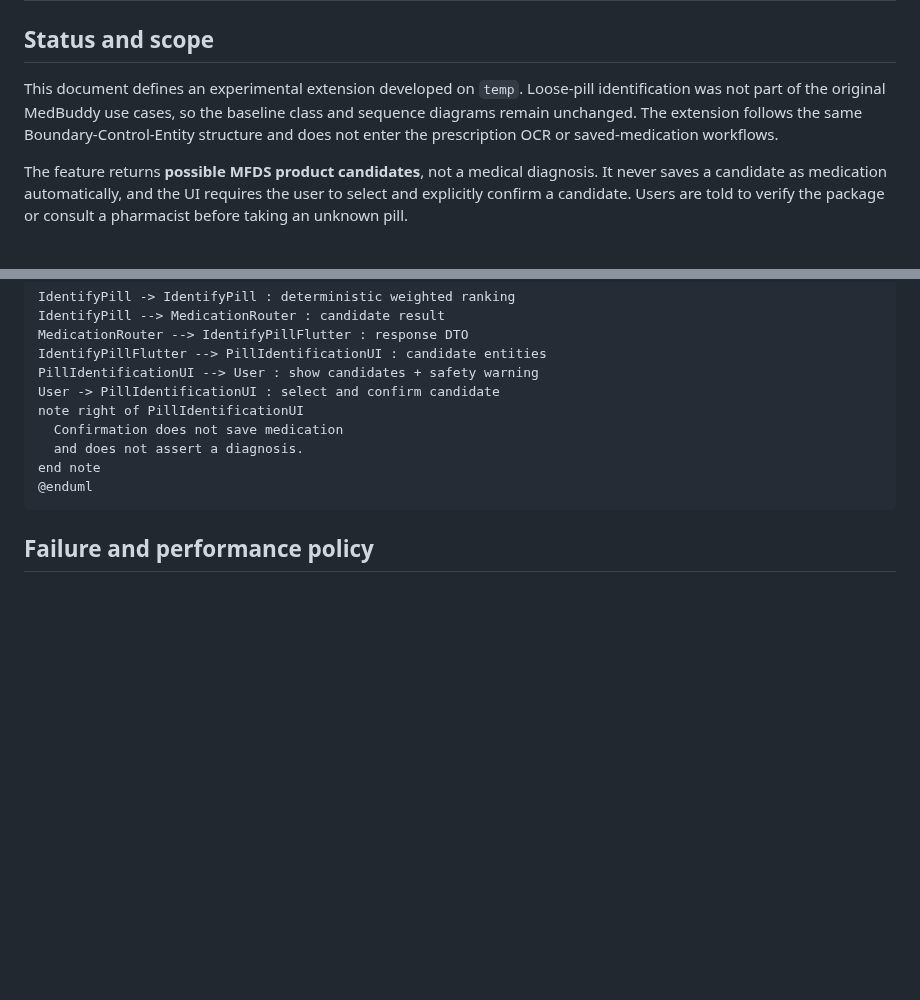
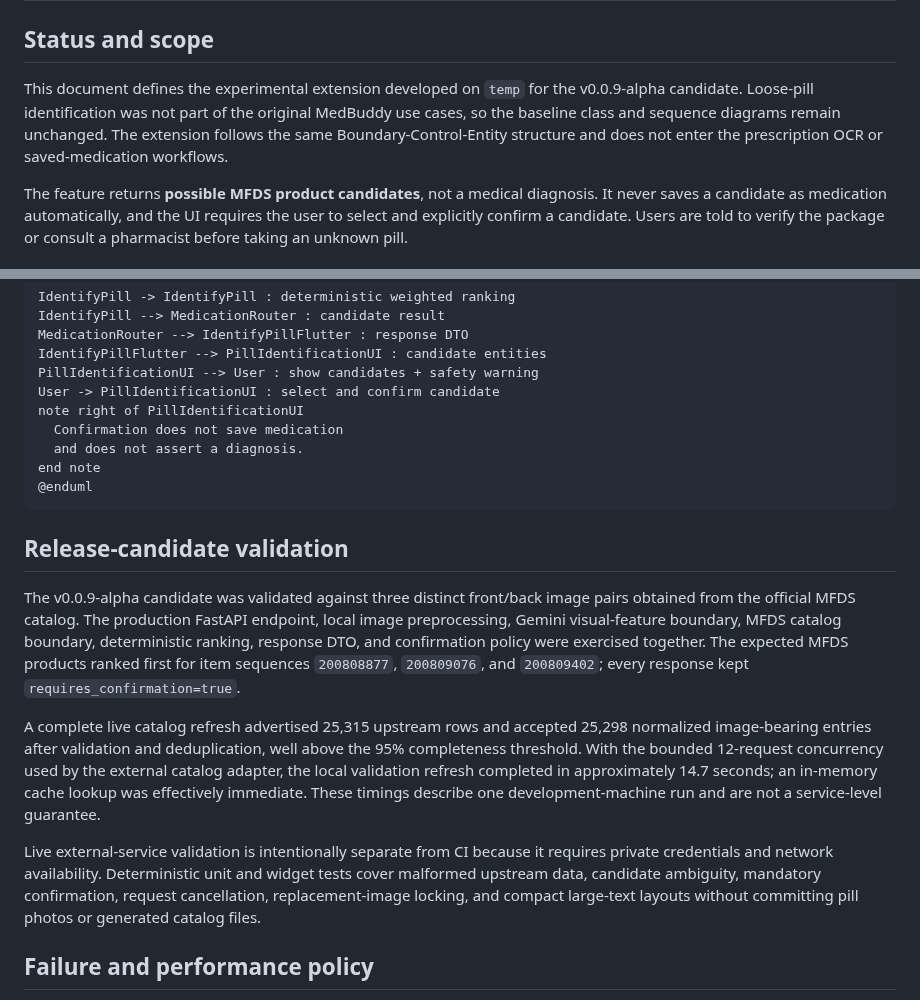
Before and after one commit to 1window2/MedBuddy, a Markdown page: docs/MedBuddy - v0.0.9 Pill Identification Extension.md, 2 parts joined by grey strips. Drawn GitHub-style; blank space fills up the shorter version.

Commit message:
docs: prepare v0.0.9 alpha release guidance

````diff
--- a/docs/MedBuddy - v0.0.9 Pill Identification Extension.md
+++ b/docs/MedBuddy - v0.0.9 Pill Identification Extension.md
@@ -2,11 +2,11 @@
 
 ## Status and scope
 
-This document defines an experimental extension developed on `temp`. Loose-pill
-identification was not part of the original MedBuddy use cases, so the baseline
-class and sequence diagrams remain unchanged. The extension follows the same
-Boundary-Control-Entity structure and does not enter the prescription OCR or
-saved-medication workflows.
+This document defines the experimental extension developed on `temp` for the
+v0.0.9-alpha candidate. Loose-pill identification was not part of the original
+MedBuddy use cases, so the baseline class and sequence diagrams remain
+unchanged. The extension follows the same Boundary-Control-Entity structure and
+does not enter the prescription OCR or saved-medication workflows.
 
 The feature returns **possible MFDS product candidates**, not a medical
 diagnosis. It never saves a candidate as medication automatically, and the UI
@@ -166,6 +166,30 @@ end note
 @enduml
 ```
 
+## Release-candidate validation
+
+The v0.0.9-alpha candidate was validated against three distinct front/back
+image pairs obtained from the official MFDS catalog. The production FastAPI
+endpoint, local image preprocessing, Gemini visual-feature boundary, MFDS
+catalog boundary, deterministic ranking, response DTO, and confirmation policy
+were exercised together. The expected MFDS products ranked first for item
+sequences `200808877`, `200809076`, and `200809402`; every response kept
+`requires_confirmation=true`.
+
+A complete live catalog refresh advertised 25,315 upstream rows and accepted
+25,298 normalized image-bearing entries after validation and deduplication,
+well above the 95% completeness threshold. With the bounded 12-request
+concurrency used by the external catalog adapter, the local validation refresh
+completed in approximately 14.7 seconds; an in-memory cache lookup was
+effectively immediate. These timings describe one development-machine run and
+are not a service-level guarantee.
+
+Live external-service validation is intentionally separate from CI because it
+requires private credentials and network availability. Deterministic unit and
+widget tests cover malformed upstream data, candidate ambiguity, mandatory
+confirmation, request cancellation, replacement-image locking, and compact
+large-text layouts without committing pill photos or generated catalog files.
+
 ## Failure and performance policy
 
 - Empty, invalid, oversized, tiny, or excessively large images are rejected
````
Also changed, not shown: README.md (+8 -8 lines), SECURITY.md (+5 -11 lines).
